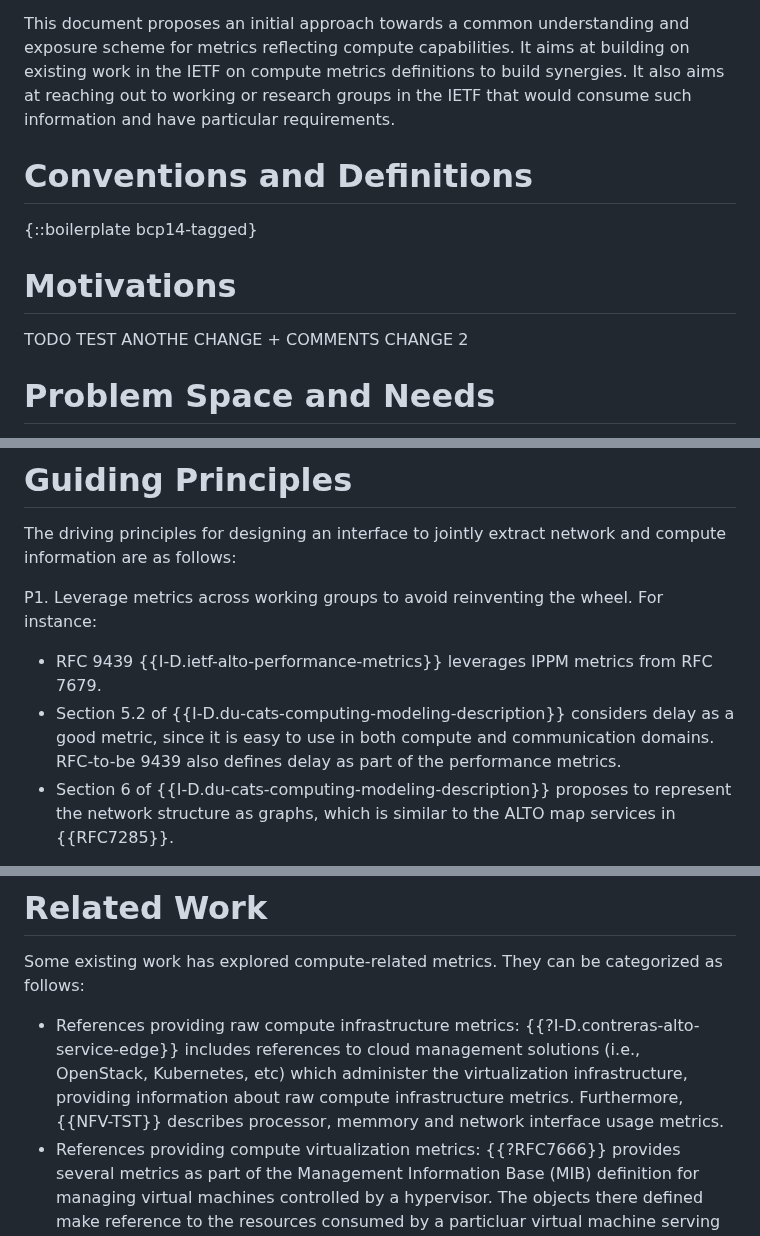
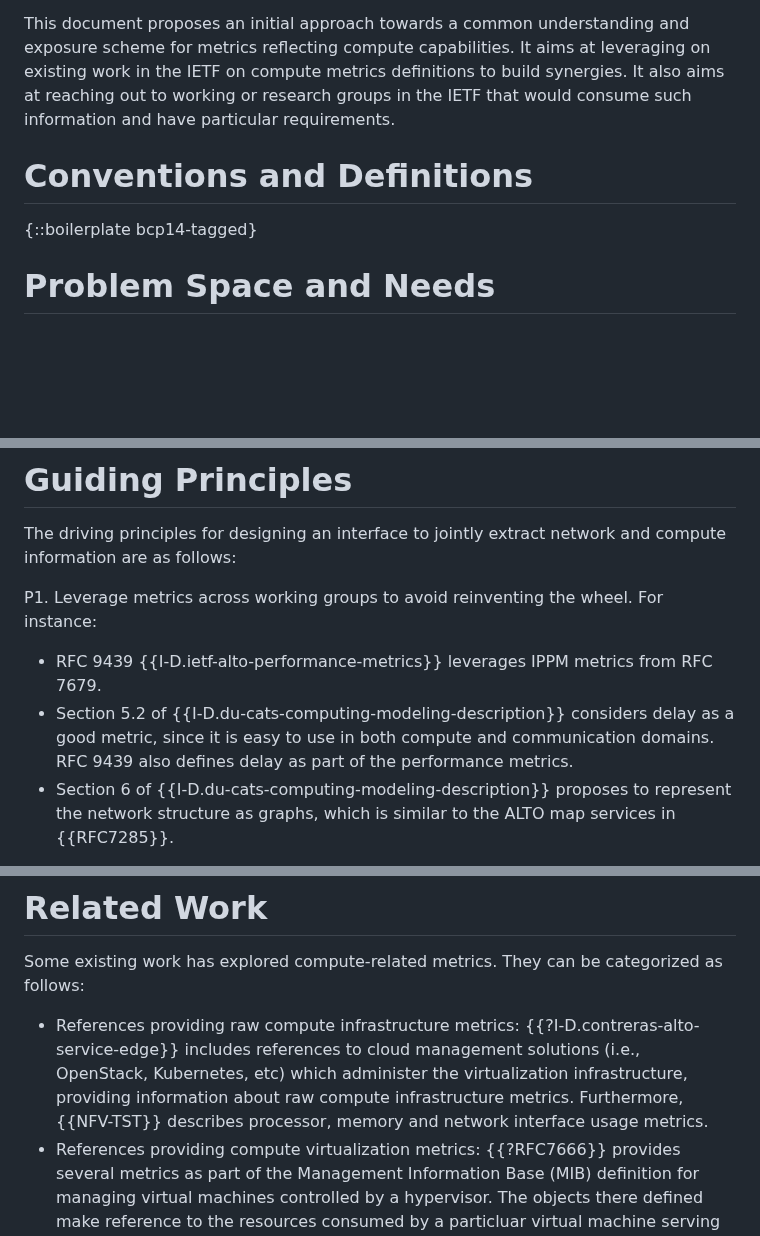
Before and after one commit to giralt/draft-xxx-operational-compute-metrics, a Markdown page: draft-xxx-operational-compute-metrics.md, 3 parts joined by grey strips. Rendered like a GitHub page; blank space fills up the shorter version.

Commit message:
Update draft-xxx-operational-compute-metrics.md
put Motivation section in comments and fixed couple of typos

```diff
--- a/draft-xxx-operational-compute-metrics.md
+++ b/draft-xxx-operational-compute-metrics.md
@@ -99,7 +99,7 @@ However, deployments may reach out to data centers running different implementat
 
 This document proposes an initial approach towards  a common understanding
 and exposure scheme for metrics reflecting compute capabilities.
-It aims at building on existing work in the IETF on compute metrics definitions to build synergies.
+It aims at leveraging on existing work in the IETF on compute metrics definitions to build synergies.
 It also aims at reaching out to working or research groups in the IETF that would consume such information and have particular requirements.
 
 
@@ -107,11 +107,11 @@ It also aims at reaching out to working or research groups in the IETF that woul
 
 {::boilerplate bcp14-tagged}
 
-# Motivations
+<!-- # Motivations
 
 TODO TEST
 ANOTHE CHANGE + COMMENTS
-CHANGE 2
+CHANGE 2 -->
 
 
 # Problem Space and Needs
@@ -214,7 +214,7 @@ The driving principles for designing an interface to jointly extract network and
 P1. Leverage metrics across working groups to avoid reinventing the wheel. For instance:
 
 - RFC 9439 {{I-D.ietf-alto-performance-metrics}} leverages IPPM metrics from RFC 7679.
-- Section 5.2 of {{I-D.du-cats-computing-modeling-description}} considers delay as a good metric, since it is easy to use in both compute and communication domains. RFC-to-be 9439 also defines delay as part of the performance metrics.
+- Section 5.2 of {{I-D.du-cats-computing-modeling-description}} considers delay as a good metric, since it is easy to use in both compute and communication domains. RFC 9439 also defines delay as part of the performance metrics.
 - Section 6 of {{I-D.du-cats-computing-modeling-description}} proposes to represent the network structure as graphs, which is similar to the ALTO map services in {{RFC7285}}.
 
 P2. Aim for simplicity, while ensuring the combined efforts
@@ -231,7 +231,7 @@ service placement or selection.
 
 Some existing work has explored compute-related metrics. They can be categorized as follows:
 
-* References providing raw compute infrastructure metrics: {{?I-D.contreras-alto-service-edge}} includes references to cloud management solutions (i.e., OpenStack, Kubernetes, etc) which administer the virtualization infrastructure, providing information about raw compute infrastructure metrics. Furthermore, {{NFV-TST}} describes processor, memmory and network interface usage metrics.
+* References providing raw compute infrastructure metrics: {{?I-D.contreras-alto-service-edge}} includes references to cloud management solutions (i.e., OpenStack, Kubernetes, etc) which administer the virtualization infrastructure, providing information about raw compute infrastructure metrics. Furthermore, {{NFV-TST}} describes processor, memory and network interface usage metrics.
 * References providing compute virtualization metrics: {{?RFC7666}} provides several metrics as part of the Management Information Base (MIB) definition for managing virtual machines controlled by a hypervisor. The objects there defined make reference to the resources consumed by a particluar virtual machine serving as host for services or applications. Moreover, {{NFV-INF}} provides metrics associated to virtualized network functions.
 * References providing service metrics including compute-related information: {{?I-D.dunbar-cats-edge-service-metrics}} proposes metrics associated to services running in compute infrastructures. Some of these metrics do not depend on the infrastructure behavior itself but from where such compute infrastructure is topologically located.
 
```
